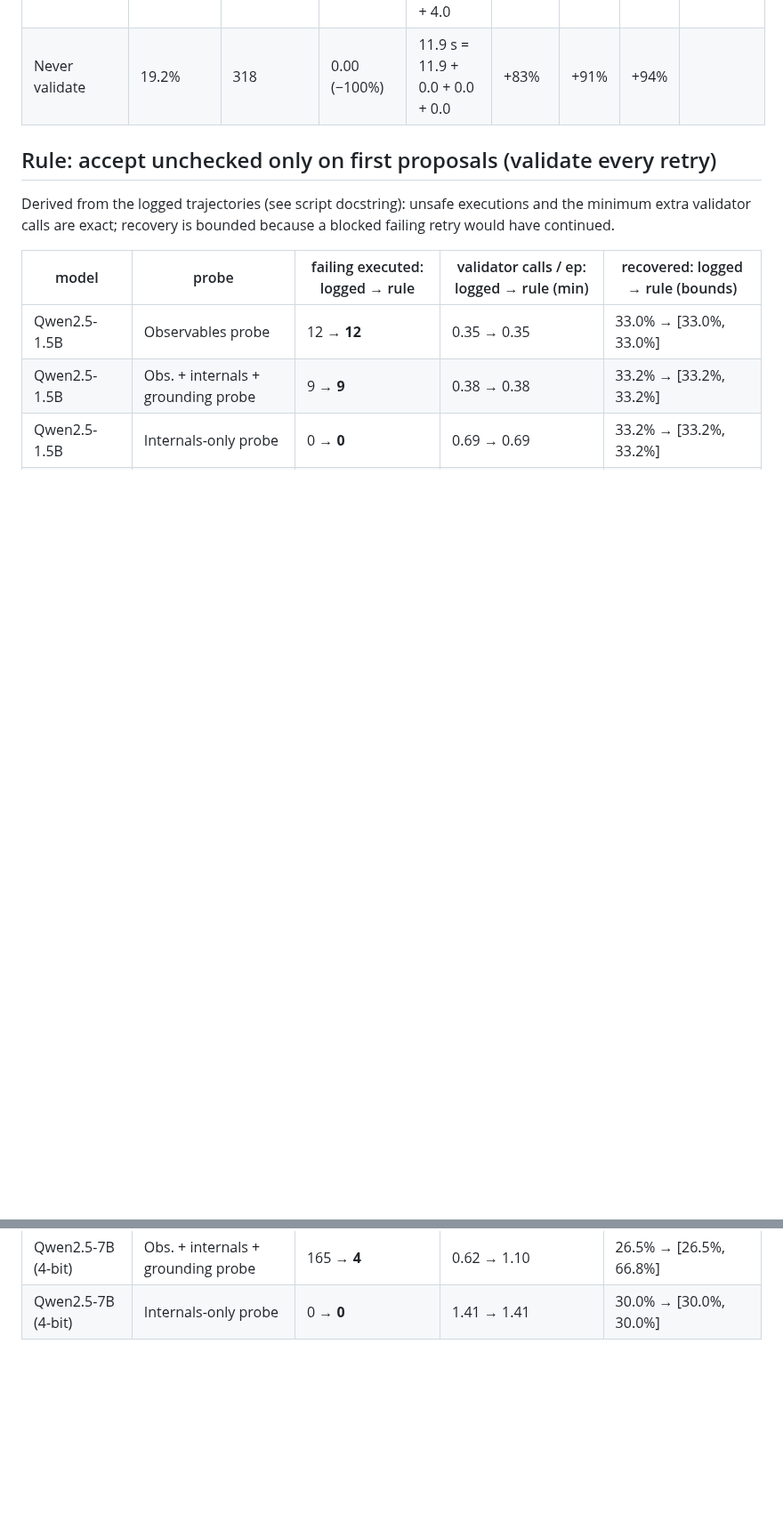
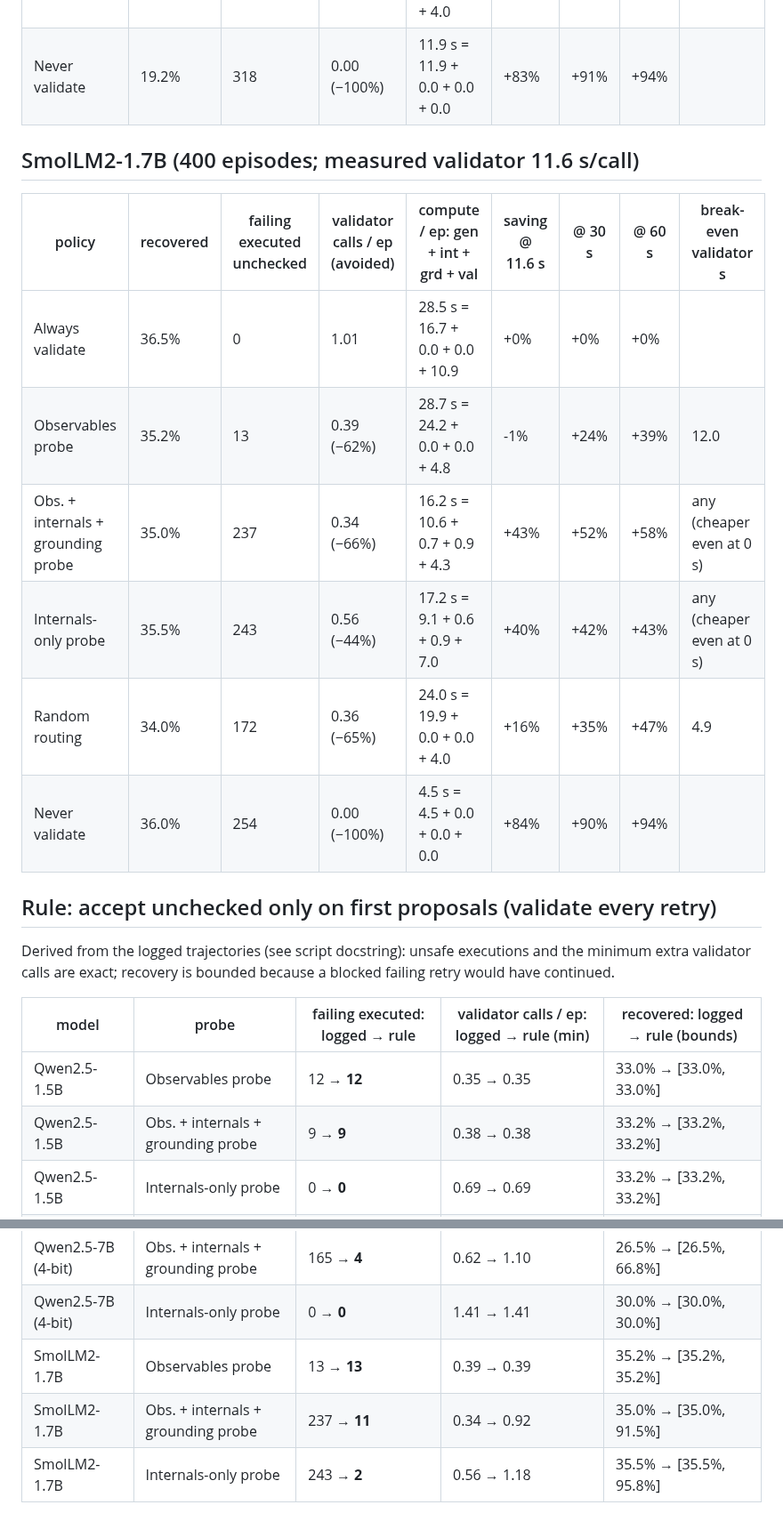
Before and after one commit to JavalVyas2000/fsm_reliability, a Markdown page: paper_outputs/tables/closed_loop_costs_all.md, 2 parts joined by grey strips. Shown at 89% size. Drawn GitHub-style; blank space fills up the shorter version.

```diff
--- a/paper_outputs/tables/closed_loop_costs_all.md
+++ b/paper_outputs/tables/closed_loop_costs_all.md
@@ -46,6 +46,17 @@ Compute per episode = generation + internals pass + grounding pass + validator c
 | Random routing | 19.2% | 107 | 0.55 (−78%) | 59.4 s = 55.1 + 0.0 + 0.0 + 4.0 | +17% | +43% | +56% | 1.7 |
 | Never validate | 19.2% | 318 | 0.00 (−100%) | 11.9 s = 11.9 + 0.0 + 0.0 + 0.0 | +83% | +91% | +94% |  |
 
+## SmolLM2-1.7B (400 episodes; measured validator 11.6 s/call)
+
+| policy | recovered | failing executed unchecked | validator calls / ep (avoided) | compute / ep: gen + int + grd + val | saving @ 11.6 s | @ 30 s | @ 60 s | break-even validator s |
+|---|---|---|---|---|---|---|---|---|
+| Always validate | 36.5% | 0 | 1.01 | 28.5 s = 16.7 + 0.0 + 0.0 + 10.9 | +0% | +0% | +0% |  |
+| Observables probe | 35.2% | 13 | 0.39 (−62%) | 28.7 s = 24.2 + 0.0 + 0.0 + 4.8 | -1% | +24% | +39% | 12.0 |
+| Obs. + internals + grounding probe | 35.0% | 237 | 0.34 (−66%) | 16.2 s = 10.6 + 0.7 + 0.9 + 4.3 | +43% | +52% | +58% | any (cheaper even at 0 s) |
+| Internals-only probe | 35.5% | 243 | 0.56 (−44%) | 17.2 s = 9.1 + 0.6 + 0.9 + 7.0 | +40% | +42% | +43% | any (cheaper even at 0 s) |
+| Random routing | 34.0% | 172 | 0.36 (−65%) | 24.0 s = 19.9 + 0.0 + 0.0 + 4.0 | +16% | +35% | +47% | 4.9 |
+| Never validate | 36.0% | 254 | 0.00 (−100%) | 4.5 s = 4.5 + 0.0 + 0.0 + 0.0 | +84% | +90% | +94% |  |
+
 ## Rule: accept unchecked only on first proposals (validate every retry)
 
 Derived from the logged trajectories (see script docstring): unsafe executions and the minimum extra validator calls are exact; recovery is bounded because a blocked failing retry would have continued.
@@ -64,3 +75,6 @@ Derived from the logged trajectories (see script docstring): unsafe executions a
 | Qwen2.5-7B (4-bit) | Observables probe | 8 → **4** | 0.24 → 0.32 | 25.0% → [25.0%, 26.0%] |
 | Qwen2.5-7B (4-bit) | Obs. + internals + grounding probe | 165 → **4** | 0.62 → 1.10 | 26.5% → [26.5%, 66.8%] |
 | Qwen2.5-7B (4-bit) | Internals-only probe | 0 → **0** | 1.41 → 1.41 | 30.0% → [30.0%, 30.0%] |
+| SmolLM2-1.7B | Observables probe | 13 → **13** | 0.39 → 0.39 | 35.2% → [35.2%, 35.2%] |
+| SmolLM2-1.7B | Obs. + internals + grounding probe | 237 → **11** | 0.34 → 0.92 | 35.0% → [35.0%, 91.5%] |
+| SmolLM2-1.7B | Internals-only probe | 243 → **2** | 0.56 → 1.18 | 35.5% → [35.5%, 95.8%] |
```
Also changed, not shown: DASHBOARD.md (+11 -11 lines), paper_outputs/figures/closed_loop_compute_all.png, 11 other files.
